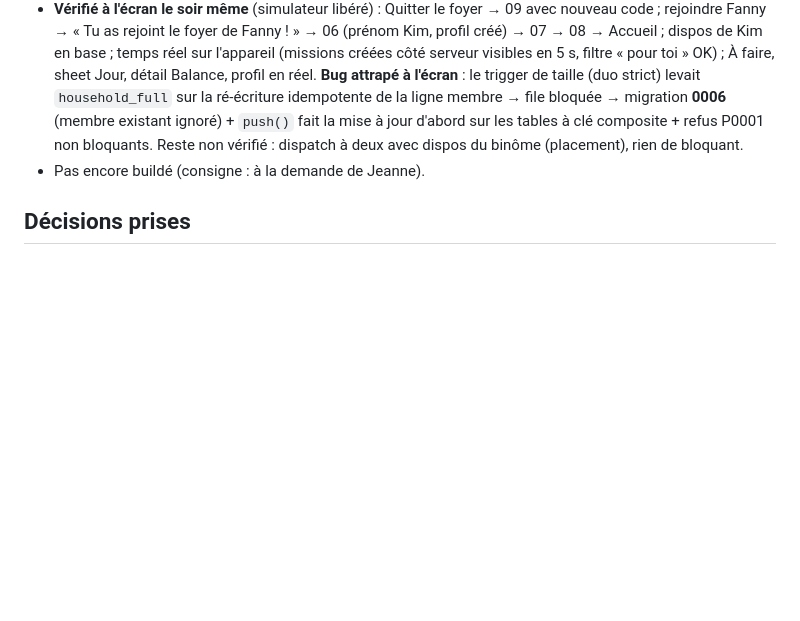
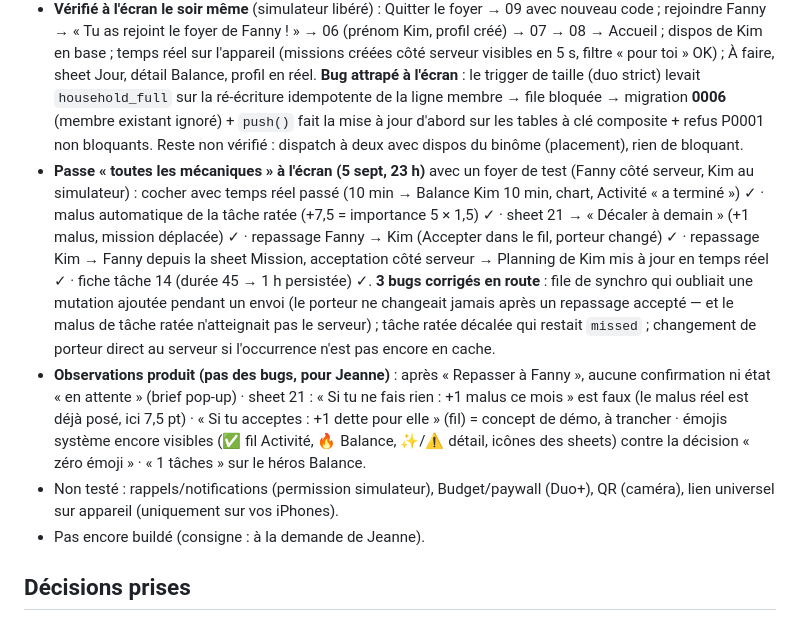
Before and after one commit to jeannecazalot-lgtm/mochi, a Markdown page: TODO.md, the part around the change. Drawn GitHub-style; blank space fills up the shorter version.

Commit message:
TODO : passe complète des mécaniques à l'écran (5 sept, 23 h), 3 bugs corrigés, observations produit
Co-Authored-By: Claude Fable 5 <noreply@anthropic.com>

```diff
--- a/TODO.md
+++ b/TODO.md
@@ -105,6 +105,9 @@ Questions ouvertes (à trancher par Jeanne) :
 - **Proto statique Sheet Tâche v2 livré (5 sept 2026, après-midi)** : route `/proto-mission?v=a|b&s=…` (non branchée, démo), recette `docs/recettes/17c-sheet-tache-v2.md`, textes `copy.missionV2`. Une seule sheet à deux étages (« ce moment-ci » / « la règle »), dépense + note, avertissement notification avant déplacement, « en attente » après repassage, fréquence et jours tous visibles, « Voir la tâche » supprimé. 8 captures simulateur envoyées à Jeanne — **en attente de validation** (A rangée vs B CTA ; pénibilité/importance/options sortis de la sheet).
 - **Décisions Jeanne (5 sept, après-midi) et exécution le jour même** : (1) celui qui rejoint par le lien passe par **06 → 07 → 08** après « Duo formé » puis atterrit à l'Accueil ; ses dispos/temps et préférences partent au foyer (`syncJoinerPrefs`) — question ouverte : « se créer un compte » = aussi un vrai compte e-mail/Apple ? (2) **duo strict en v1** (choix Claude, laissé libre par Jeanne) : migration **0005** — 3ᵉ membre refusé (`household_full`), réversible. (3) « Tu as rejoint le foyer de {name} ! » côté rejoignant. (4) placement : tâches du binôme selon **ses** dispos, alternance/commun = grilles additionnées ; sans grille, décalage par tâche (fini le « tout aujourd'hui », tests 8f/8g). (5) **« Quitter le foyer » dans le profil** (confirmation, ma ligne membre supprimée, l'autre garde tout, retour écran 09). Bot couple mis à jour (40 pas) + bot temps réel (`scripts/bot-realtime.js`, 90-560 ms).
 - **Vérifié à l'écran le soir même** (simulateur libéré) : Quitter le foyer → 09 avec nouveau code ; rejoindre Fanny → « Tu as rejoint le foyer de Fanny ! » → 06 (prénom Kim, profil créé) → 07 → 08 → Accueil ; dispos de Kim en base ; temps réel sur l'appareil (missions créées côté serveur visibles en 5 s, filtre « pour toi » OK) ; À faire, sheet Jour, détail Balance, profil en réel. **Bug attrapé à l'écran** : le trigger de taille (duo strict) levait `household_full` sur la ré-écriture idempotente de la ligne membre → file bloquée → migration **0006** (membre existant ignoré) + `push()` fait la mise à jour d'abord sur les tables à clé composite + refus P0001 non bloquants. Reste non vérifié : dispatch à deux avec dispos du binôme (placement), rien de bloquant.
+- **Passe « toutes les mécaniques » à l'écran (5 sept, 23 h)** avec un foyer de test (Fanny côté serveur, Kim au simulateur) : cocher avec temps réel passé (10 min → Balance Kim 10 min, chart, Activité « a terminé ») ✓ · malus automatique de la tâche ratée (+7,5 = importance 5 × 1,5) ✓ · sheet 21 → « Décaler à demain » (+1 malus, mission déplacée) ✓ · repassage Fanny → Kim (Accepter dans le fil, porteur changé) ✓ · repassage Kim → Fanny depuis la sheet Mission, acceptation côté serveur → Planning de Kim mis à jour en temps réel ✓ · fiche tâche 14 (durée 45 → 1 h persistée) ✓. **3 bugs corrigés en route** : file de synchro qui oubliait une mutation ajoutée pendant un envoi (le porteur ne changeait jamais après un repassage accepté — et le malus de tâche ratée n'atteignait pas le serveur) ; tâche ratée décalée qui restait `missed` ; changement de porteur direct au serveur si l'occurrence n'est pas encore en cache.
+- **Observations produit (pas des bugs, pour Jeanne)** : après « Repasser à Fanny », aucune confirmation ni état « en attente » (brief pop-up) · sheet 21 : « Si tu ne fais rien : +1 malus ce mois » est faux (le malus réel est déjà posé, ici 7,5 pt) · « Si tu acceptes : +1 dette pour elle » (fil) = concept de démo, à trancher · émojis système encore visibles (✅ fil Activité, 🔥 Balance, ✨/⚠️ détail, icônes des sheets) contre la décision « zéro émoji » · « 1 tâches » sur le héros Balance.
+- Non testé : rappels/notifications (permission simulateur), Budget/paywall (Duo+), QR (caméra), lien universel sur appareil (uniquement sur vos iPhones).
 - Pas encore buildé (consigne : à la demande de Jeanne).
 
 ## Décisions prises
```
